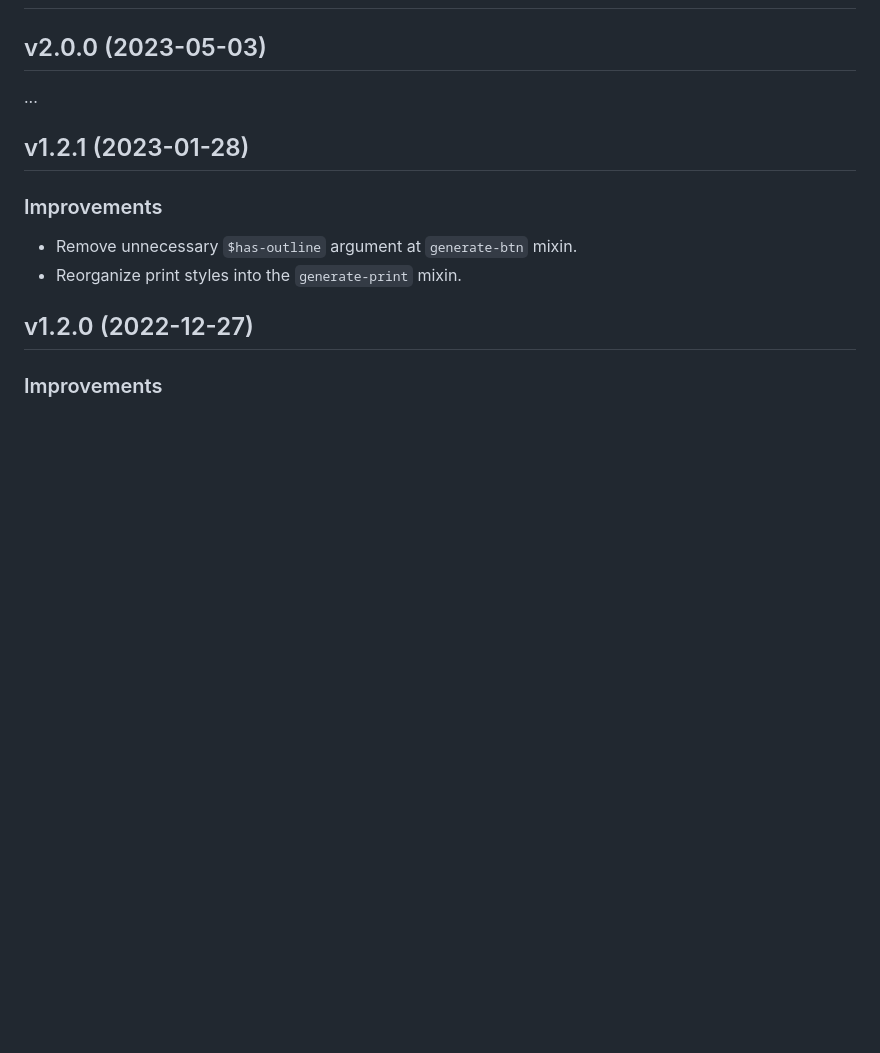
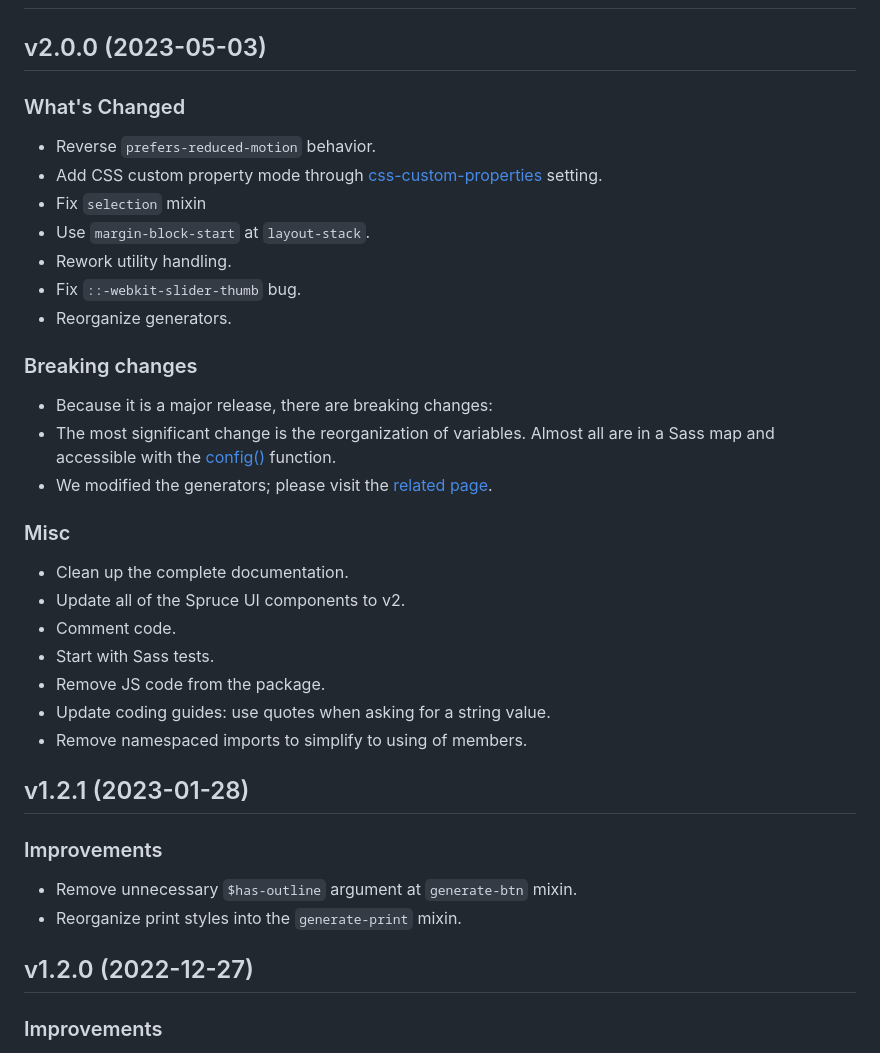
Before and after one commit to conedevelopment/sprucecss, a Markdown page: CHANGELOG.md, the part around the change. Drawn GitHub-style; blank space fills up the shorter version.

Commit message:
Update changelog

```diff
--- a/CHANGELOG.md
+++ b/CHANGELOG.md
@@ -2,7 +2,28 @@
 
 ## v2.0.0 (2023-05-03)
 
-...
+### What's Changed
+- Reverse `prefers-reduced-motion` behavior.
+- Add CSS custom property mode through [css-custom-properties](https://sprucecss.com/docs/customization/settings/#css-custom-properties) setting.
+- Fix `selection` mixin
+- Use `margin-block-start` at `layout-stack`.
+- Rework utility handling.
+- Fix `::-webkit-slider-thumb` bug.
+- Reorganize generators.
+
+### Breaking changes
+- Because it is a major release, there are breaking changes:
+- The most significant change is the reorganization of variables. Almost all are in a Sass map and accessible with the [config()](https://sprucecss.com/docs/sass/functions/#config) function.
+- We modified the generators; please visit the [related page](https://sprucecss.com/docs/elements/generators/).
+
+### Misc
+- Clean up the complete documentation.
+- Update all of the Spruce UI components to v2.
+- Comment code.
+- Start with Sass tests.
+- Remove JS code from the package.
+- Update coding guides: use quotes when asking for a string value.
+- Remove namespaced imports to simplify to using of members.
 
 ## v1.2.1 (2023-01-28)
 
```
